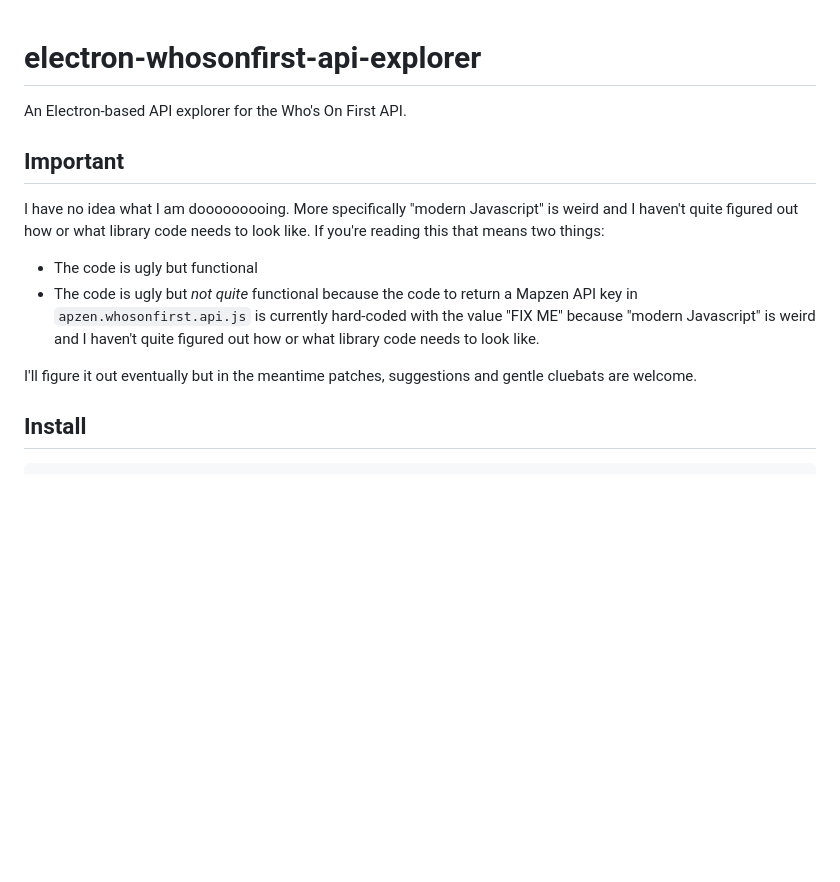
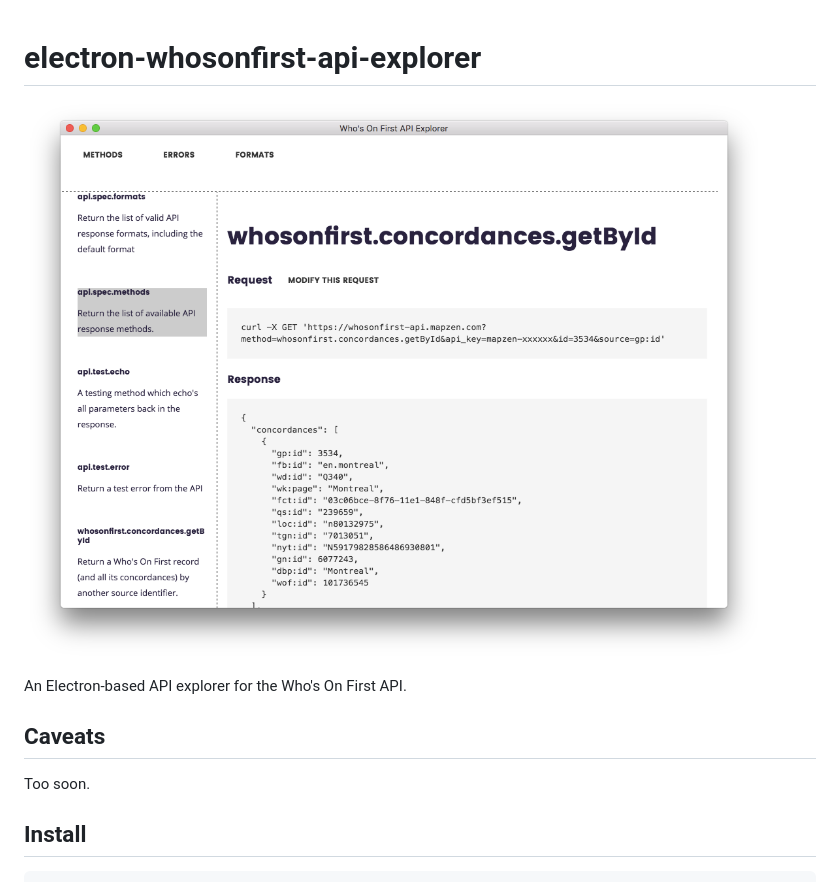
Before and after one commit to whosonfirst/electron-whosonfirst-api-explorer, a Markdown page: README.md, the part around the change. Drawn GitHub-style; pictures changed too: docs/explore.png (added); blank space fills up the shorter version.

````diff
--- a/README.md
+++ b/README.md
@@ -1,16 +1,12 @@
 # electron-whosonfirst-api-explorer
+
+![](docs/explore.png)
 
 An Electron-based API explorer for the Who's On First API.
 
-## Important
+## Caveats
 
-I have no idea what I am dooooooooing. More specifically "modern Javascript" is weird and I haven't quite figured out how or what library code needs to look like. If you're reading this that means two things:
-
-* The code is ugly but functional
-* The code is ugly but _not quite_ functional because the code to return a Mapzen API key in `apzen.whosonfirst.api.js` is currently hard-coded with the value "FIX ME" because "modern Javascript" is	weird and I haven't quite figured out how or what library code needs to look like.
-
-I'll figure it out eventually but in the meantime patches, suggestions and gentle cluebats are welcome.
-
+Too soon.
 ## Install
 
 ```
````
Also changed, not shown: 1 other file.
